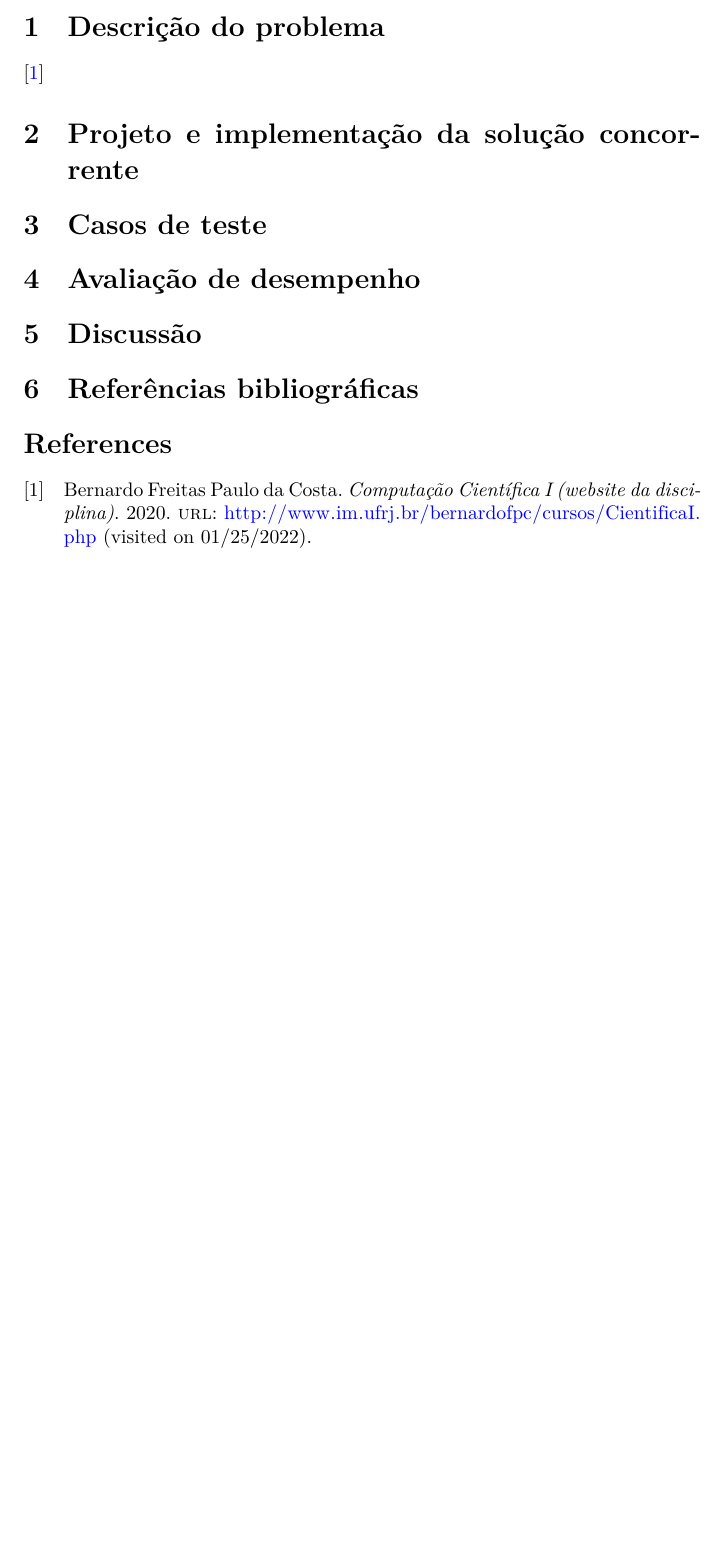
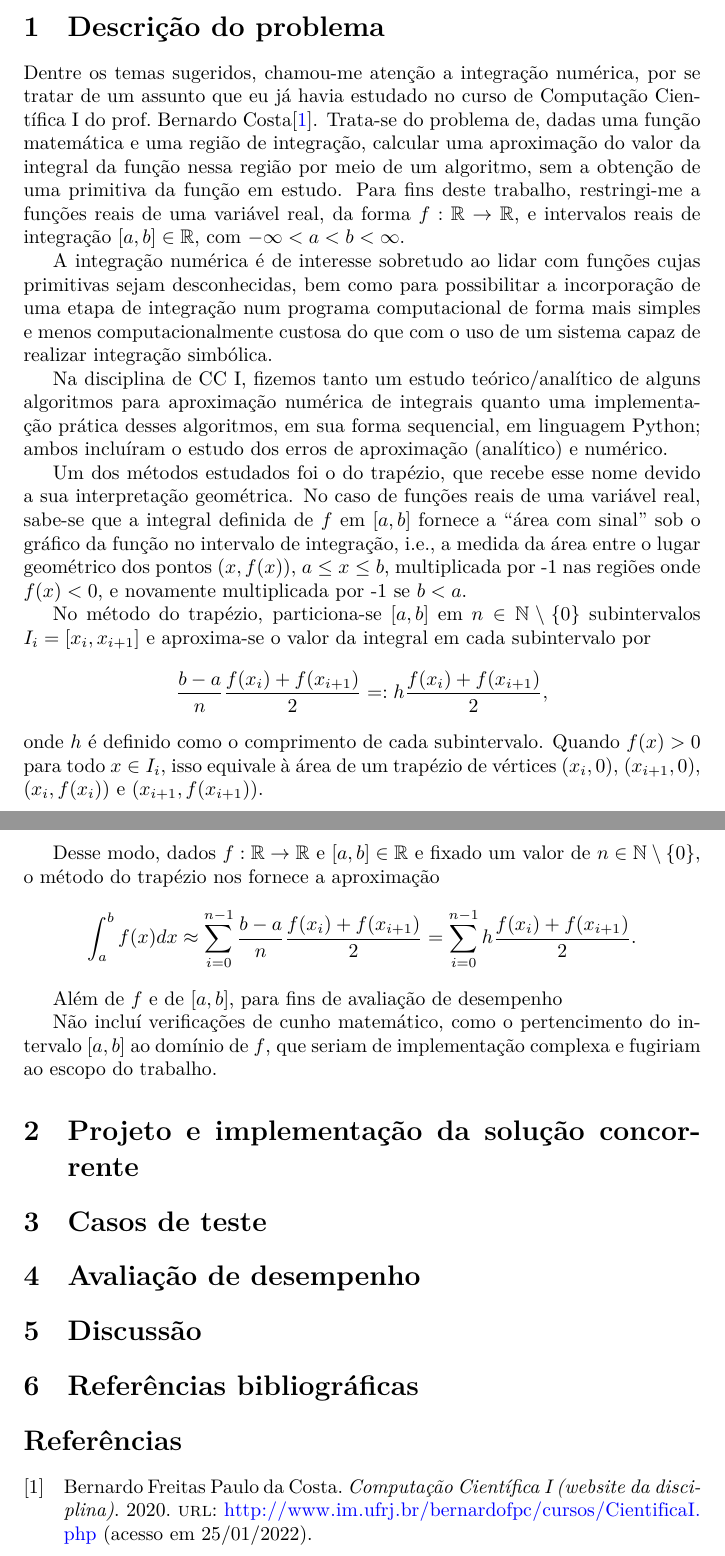
Before and after one commit to ferreira-mev/computacao-concorrente-2021-2, a LaTeX document (trab/tex/EduardaFerreira-CompConc-trab-relatorio.tex): part of the page before the commit and two parts of pages 1 and 2 of 2 after it, the two joined at a grey line, cut so that both start at the same text, the shorter picture padded with empty space. Compiled offline with XeLaTeX; a LaTeX package or settings file that is missing is left out.

Commit message:
Begin problem description on report

```diff
--- a/trab/tex/EduardaFerreira-CompConc-trab-relatorio.tex
+++ b/trab/tex/EduardaFerreira-CompConc-trab-relatorio.tex
@@ -4,8 +4,9 @@
 
 \input{personaldata.tex} % (so my full name and DRE won't be on GitHub)
 
+\usepackage[brazil]{babel}
+\usepackage{csquotes}
 \usepackage{enumitem}
-\usepackage{amsmath}
 \usepackage{xurl}  % linebreaks at any character
 
 \usepackage{graphicx}
@@ -32,8 +33,12 @@
 }
 
 \usepackage[style=numeric, sorting=nyt]{biblatex}
+\addbibresource{EduardaFerreira-CompConc-trab-relatorio.bib}
 
-\addbibresource{EduardaFerreira-CompConc-trab-relatorio.bib}
+\usepackage{amsmath, amsfonts}
+
+\newcommand{\R}{\mathbb{R}}
+\newcommand{\N}{\mathbb{N}}
 
 \begin{document}
 
@@ -68,7 +73,26 @@
 
   \section{Descrição do problema}
 
-  \cite{cci}
+  Dentre os temas sugeridos, chamou-me atenção a integração numérica, por se tratar de um assunto que eu já havia estudado no curso de Computação Científica I do prof.\ Bernardo Costa\cite{cci}. Trata-se do problema de, dadas uma função matemática e uma região de integração, calcular uma aproximação do valor da integral da função nessa região por meio de um algoritmo, sem a obtenção de uma primitiva da função em estudo. Para fins deste trabalho, restringi-me a funções reais de uma variável real, da forma $f: \R \to \R$, e intervalos reais de integração $[a, b] \in \R$, com $-\infty < a < b < \infty$.
+
+  A integração numérica é de interesse sobretudo ao lidar com funções cujas primitivas sejam desconhecidas, bem como para possibilitar a incorporação de uma etapa de integração num programa computacional de forma mais simples e menos computacionalmente custosa do que com o uso de um sistema capaz de realizar integração simbólica.
+
+  Na disciplina de CC I, fizemos tanto um estudo teórico/analítico de alguns algoritmos para aproximação numérica de integrais quanto uma implementação prática desses algoritmos, em sua forma sequencial, em linguagem Python; ambos incluíram o estudo dos erros de aproximação (analítico) e numérico.
+
+  Um dos métodos estudados foi o do trapézio, que recebe esse nome devido a sua interpretação geométrica. No caso de funções reais de uma variável real, sabe-se que a integral definida de $f$ em $[a, b]$ fornece a ``área com sinal'' sob o gráfico da função no intervalo de integração, i.e., a medida da área entre o lugar geométrico dos pontos $(x, f(x))$, $a \leq x \leq b$, multiplicada por -1 nas regiões onde $f(x) < 0$, e novamente multiplicada por -1 se $b < a$.
+
+  No método do trapézio, particiona-se $[a, b]$ em $n \in \N \setminus \{0\}$ subintervalos $I_i = [x_i, x_{i+1}]$ e aproxima-se o valor da integral em cada subintervalo por
+  $$ \frac{b-a}{n} \frac{f(x_i) + f(x_{i+1})}{2} =: h \frac{f(x_i) + f(x_{i+1})}{2},$$\noindent
+  onde $h$ é definido como o comprimento de cada subintervalo. Quando $f(x) > 0$ para todo $x \in I_i$, isso equivale à área de um trapézio de vértices $(x_i, 0)$, $(x_{i+1}, 0)$, $(x_i, f(x_i))$ e $(x_{i+1}, f(x_{i+1}))$.
+
+  Desse modo, dados $f: \R \to \R$ e $[a, b] \in \R$ e fixado um valor de $n \in \N \setminus \{0\}$, o método do trapézio nos fornece a aproximação
+  $$\int_a^b f(x) dx \approx \sum_{i=0}^{n-1} \frac{b-a}{n} \frac{f(x_i) + f(x_{i+1})}{2} = \sum_{i=0}^{n-1} h \frac{f(x_i) + f(x_{i+1})}{2}.$$
+
+  % (interrompido aqui porque chegou a hora de um compromisso; abaixo apenas algumas coisas para não esquecer)
+
+  Além de $f$ e de $[a, b]$, para fins de avaliação de desempenho
+
+  Não incluí verificações de cunho matemático, como o pertencimento do intervalo $[a, b]$ ao domínio de $f$, que seriam de implementação complexa e fugiriam ao escopo do trabalho.
 
   \section{Projeto e implementação da solução concorrente}
 
```
